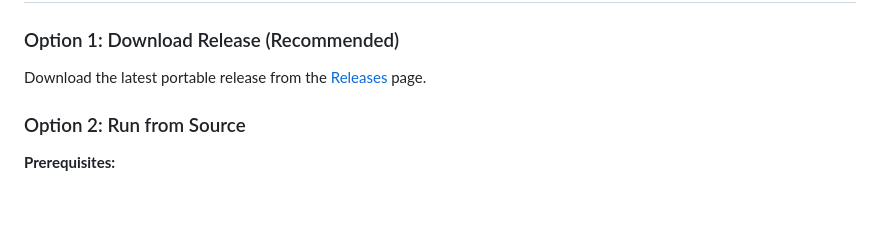
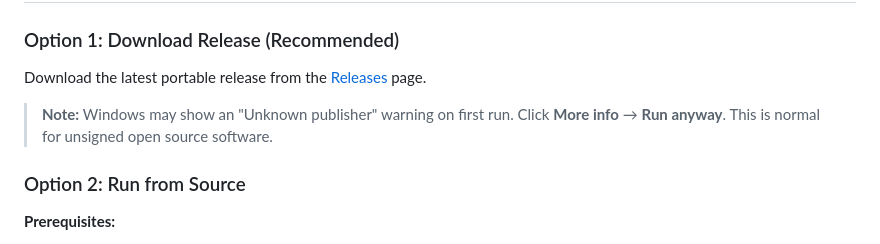
Before and after one commit to CGstuff/Action-Library, a Markdown page: README.md, the part around the change. Drawn GitHub-style; blank space fills up the shorter version.

Commit message:
adjusted Readme

```diff
--- a/README.md
+++ b/README.md
@@ -36,6 +36,8 @@ Add screenshots here:
 ### Option 1: Download Release (Recommended)
 
 Download the latest portable release from the [Releases](../../releases) page.
+
+> **Note:** Windows may show an "Unknown publisher" warning on first run. Click **More info** → **Run anyway**. This is normal for unsigned open source software.
 
 ### Option 2: Run from Source
 
```
